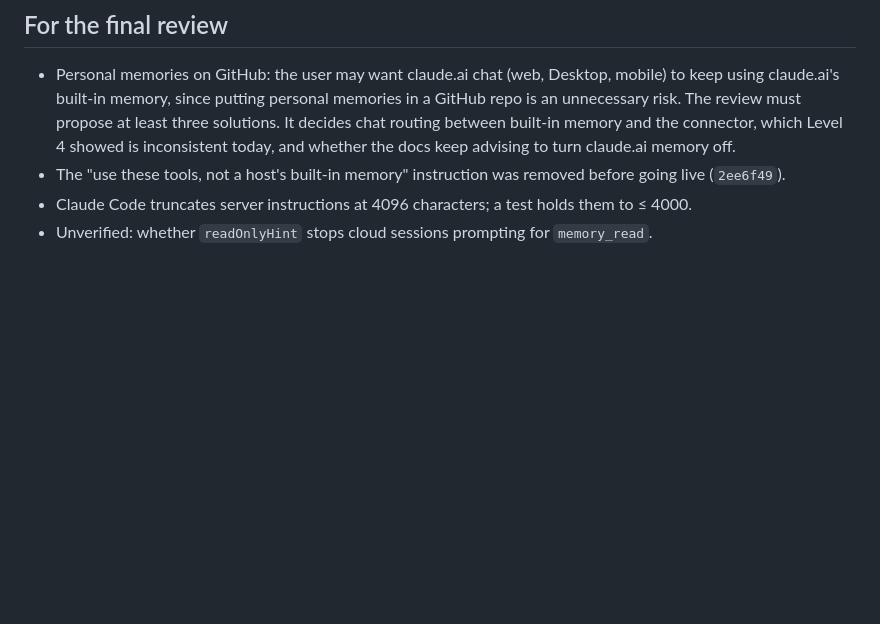
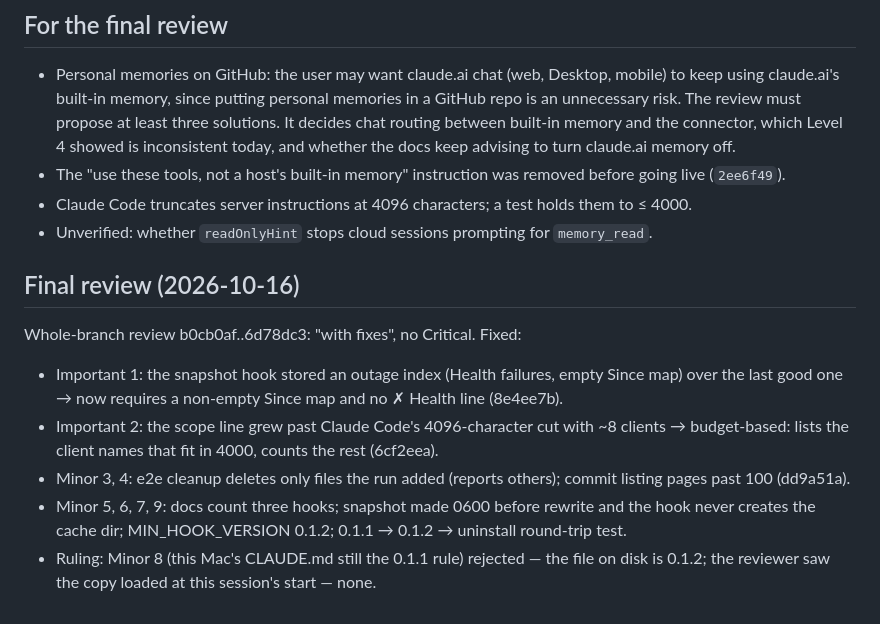
Before and after one commit to davlion/claude-memory-cloud, a Markdown page: docs/plan-3/build-ledger.md, the part around the change. Drawn GitHub-style; blank space fills up the shorter version.

Commit message:
docs: Plan 3 final review outcome in the build ledger
Co-Authored-By: Claude Opus 5.5 <noreply@anthropic.com>

```diff
--- a/docs/plan-3/build-ledger.md
+++ b/docs/plan-3/build-ledger.md
@@ -103,3 +103,12 @@ Task 10: ~/e2e-s12-backup deleted (user OK).
 - The "use these tools, not a host's built-in memory" instruction was removed before going live (`2ee6f49`).
 - Claude Code truncates server instructions at 4096 characters; a test holds them to ≤ 4000.
 - Unverified: whether `readOnlyHint` stops cloud sessions prompting for `memory_read`.
+
+## Final review (2026-10-16)
+
+Whole-branch review b0cb0af..6d78dc3: "with fixes", no Critical. Fixed:
+- Important 1: the snapshot hook stored an outage index (Health failures, empty Since map) over the last good one → now requires a non-empty Since map and no ✗ Health line (8e4ee7b).
+- Important 2: the scope line grew past Claude Code's 4096-character cut with ~8 clients → budget-based: lists the client names that fit in 4000, counts the rest (6cf2eea).
+- Minor 3, 4: e2e cleanup deletes only files the run added (reports others); commit listing pages past 100 (dd9a51a).
+- Minor 5, 6, 7, 9: docs count three hooks; snapshot made 0600 before rewrite and the hook never creates the cache dir; MIN_HOOK_VERSION 0.1.2; 0.1.1 → 0.1.2 → uninstall round-trip test.
+- Ruling: Minor 8 (this Mac's CLAUDE.md still the 0.1.1 rule) rejected — the file on disk is 0.1.2; the reviewer saw the copy loaded at this session's start — none.
```
